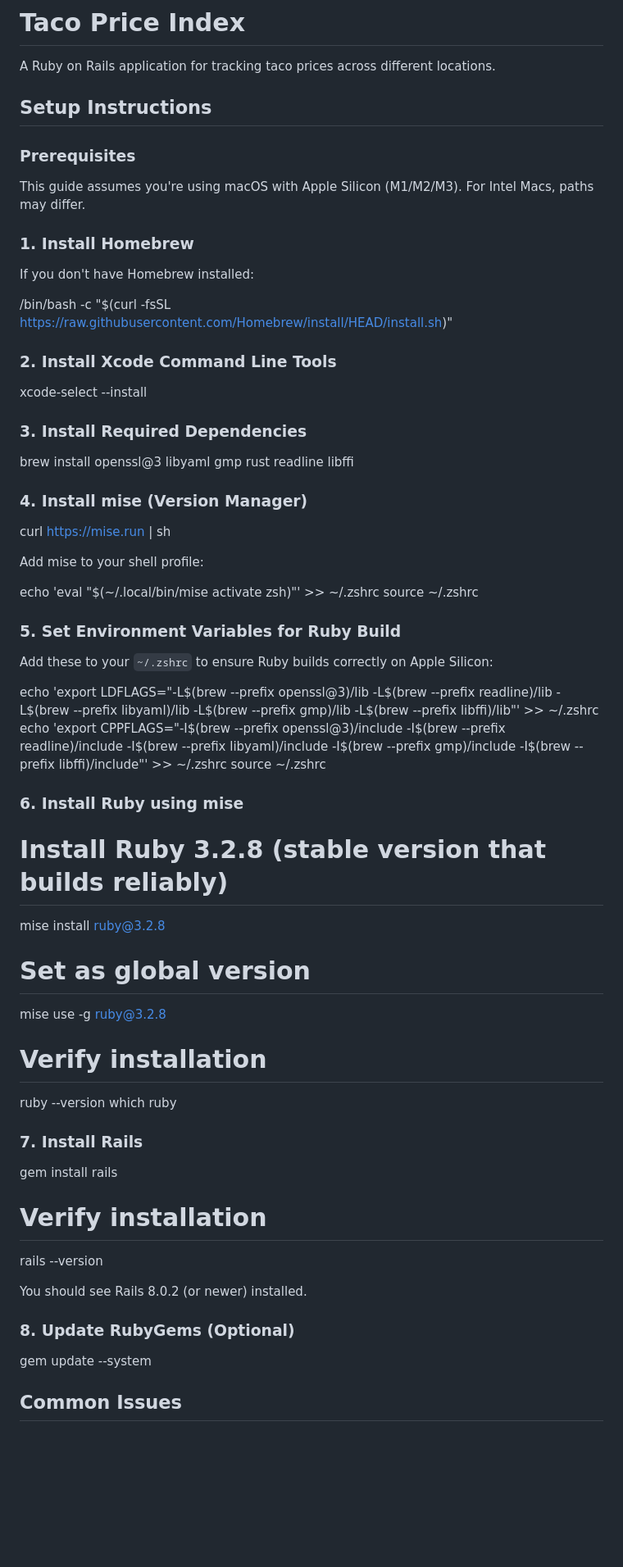
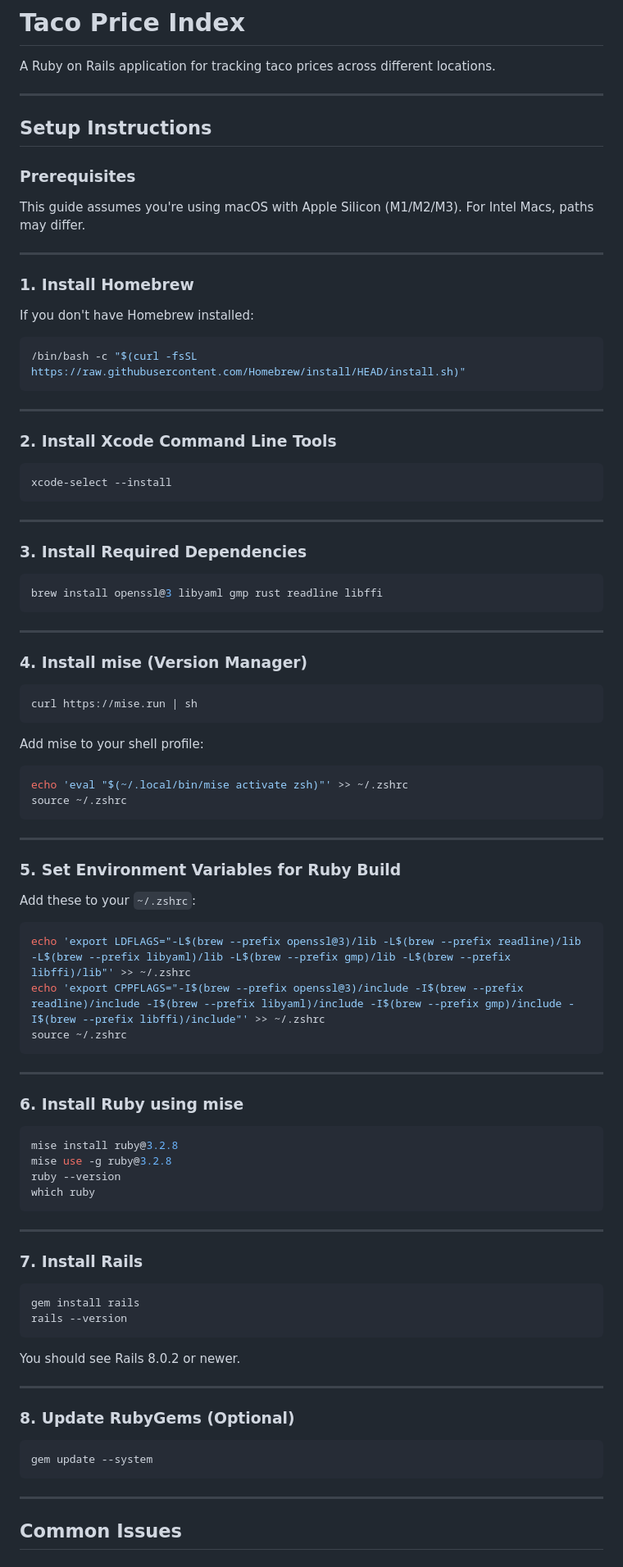
Before and after one commit to rafrdz/taco-price-index, a Markdown page: README.md, the part around the change printed below. Shown: that part at 82% size. GitHub-like rendering; blank space fills up the shorter version.

````diff
--- a/README.md
+++ b/README.md
@@ -1,6 +1,8 @@
 # Taco Price Index
 
 A Ruby on Rails application for tracking taco prices across different locations.
+
+---
 
 ## Setup Instructions
 
@@ -8,61 +10,90 @@ A Ruby on Rails application for tracking taco prices across different locations.
 
 This guide assumes you're using macOS with Apple Silicon (M1/M2/M3). For Intel Macs, paths may differ.
 
+---
+
 ### 1. Install Homebrew
 
 If you don't have Homebrew installed:
 
+```bash
 /bin/bash -c "$(curl -fsSL https://raw.githubusercontent.com/Homebrew/install/HEAD/install.sh)"
+```
+
+---
 
 ### 2. Install Xcode Command Line Tools
 
+```bash
 xcode-select --install
+```
+
+---
 
 ### 3. Install Required Dependencies
 
+```bash
 brew install openssl@3 libyaml gmp rust readline libffi
+```
+
+---
 
 ### 4. Install mise (Version Manager)
 
+```bash
 curl https://mise.run | sh
+```
 
 Add mise to your shell profile:
 
+```bash
 echo 'eval "$(~/.local/bin/mise activate zsh)"' >> ~/.zshrc
 source ~/.zshrc
+```
+
+---
 
 ### 5. Set Environment Variables for Ruby Build
 
-Add these to your `~/.zshrc` to ensure Ruby builds correctly on Apple Silicon:
+Add these to your `~/.zshrc`:
 
+```bash
 echo 'export LDFLAGS="-L$(brew --prefix openssl@3)/lib -L$(brew --prefix readline)/lib -L$(brew --prefix libyaml)/lib -L$(brew --prefix gmp)/lib -L$(brew --prefix libffi)/lib"' >> ~/.zshrc
 echo 'export CPPFLAGS="-I$(brew --prefix openssl@3)/include -I$(brew --prefix readline)/include -I$(brew --prefix libyaml)/include -I$(brew --prefix gmp)/include -I$(brew --prefix libffi)/include"' >> ~/.zshrc
 source ~/.zshrc
+```
+
+---
 
 ### 6. Install Ruby using mise
 
-# Install Ruby 3.2.8 (stable version that builds reliably)
+```bash
 mise install ruby@3.2.8
-
-# Set as global version
 mise use -g ruby@3.2.8
-
-# Verify installation
 ruby --version
 which ruby
+```
+
+---
 
 ### 7. Install Rails
 
+```bash
 gem install rails
+rails --version
+```
 
-# Verify installation
-rails --version
+You should see Rails 8.0.2 or newer.
 
-You should see Rails 8.0.2 (or newer) installed.
+---
 
 ### 8. Update RubyGems (Optional)
 
+```bash
 gem update --system
+```
+
+---
 
 ## Common Issues
 
````
Also changed, not shown: other parts of README.md (+43 -26 lines).
